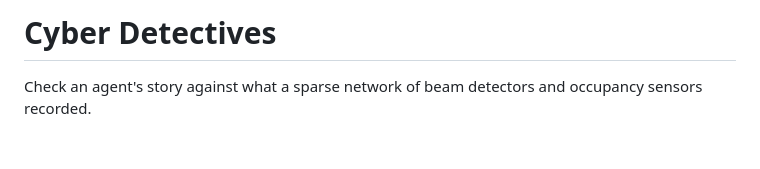
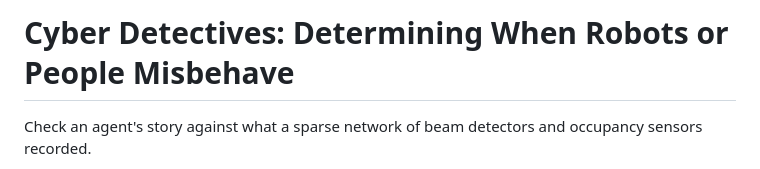
Before and after one commit to ru-arcl/cyber-detectives, a Markdown page: README.md, the part around the change. GitHub-like rendering; blank space fills up the shorter version.

Commit message:
Revise project title for clarity
Updated project title to clarify focus on behavior detection.

```diff
--- a/README.md
+++ b/README.md
@@ -1,4 +1,4 @@
-# Cyber Detectives
+# Cyber Detectives: Determining When Robots or People Misbehave
 
 Check an agent's story against what a sparse network of beam detectors and occupancy
 sensors recorded.
```
